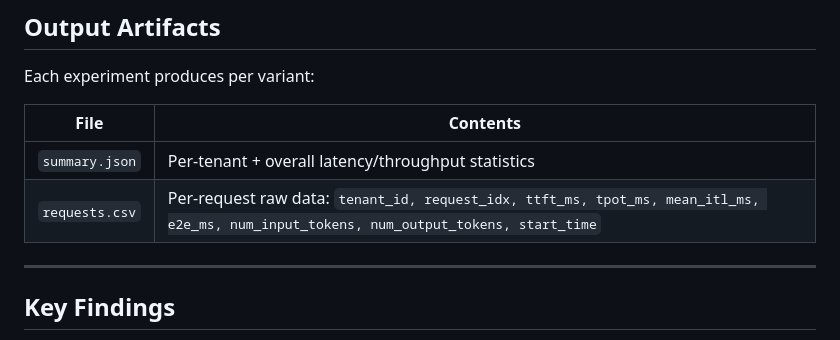
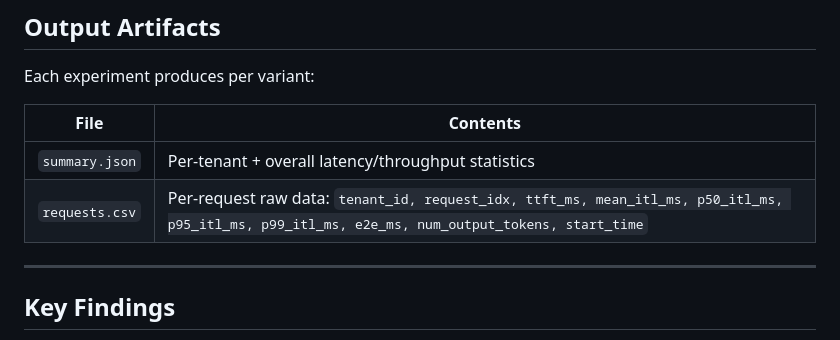
Before and after one commit to inference-sim/residency-vllm, a Markdown page: experiment_specs.md, the part around the change. Rendered like a GitHub page.

```diff
--- a/experiment_specs.md
+++ b/experiment_specs.md
@@ -159,7 +159,7 @@ Each experiment produces per variant:
 | File | Contents |
 |---|---|
 | `summary.json` | Per-tenant + overall latency/throughput statistics |
-| `requests.csv` | Per-request raw data: `tenant_id, request_idx, ttft_ms, tpot_ms, mean_itl_ms, e2e_ms, num_input_tokens, num_output_tokens, start_time` |
+| `requests.csv` | Per-request raw data: `tenant_id, request_idx, ttft_ms, mean_itl_ms, p50_itl_ms, p95_itl_ms, p99_itl_ms, e2e_ms, num_output_tokens, start_time` |
 
 ---
 
```
Also changed, not shown: README.md (+1 -1 lines).
